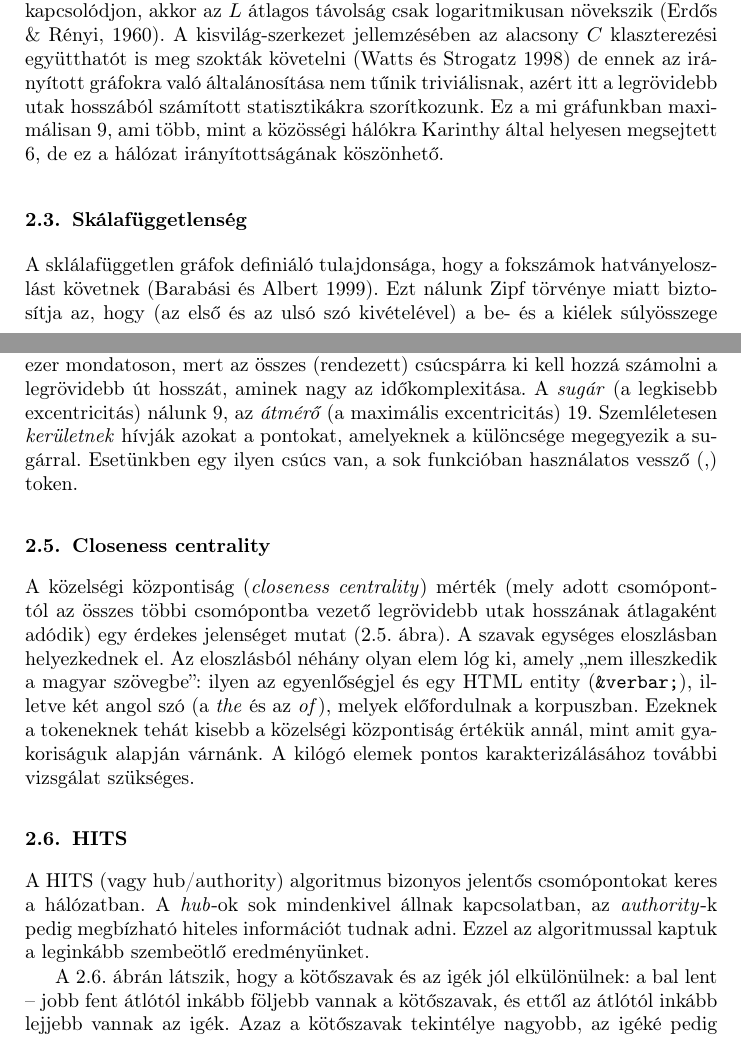
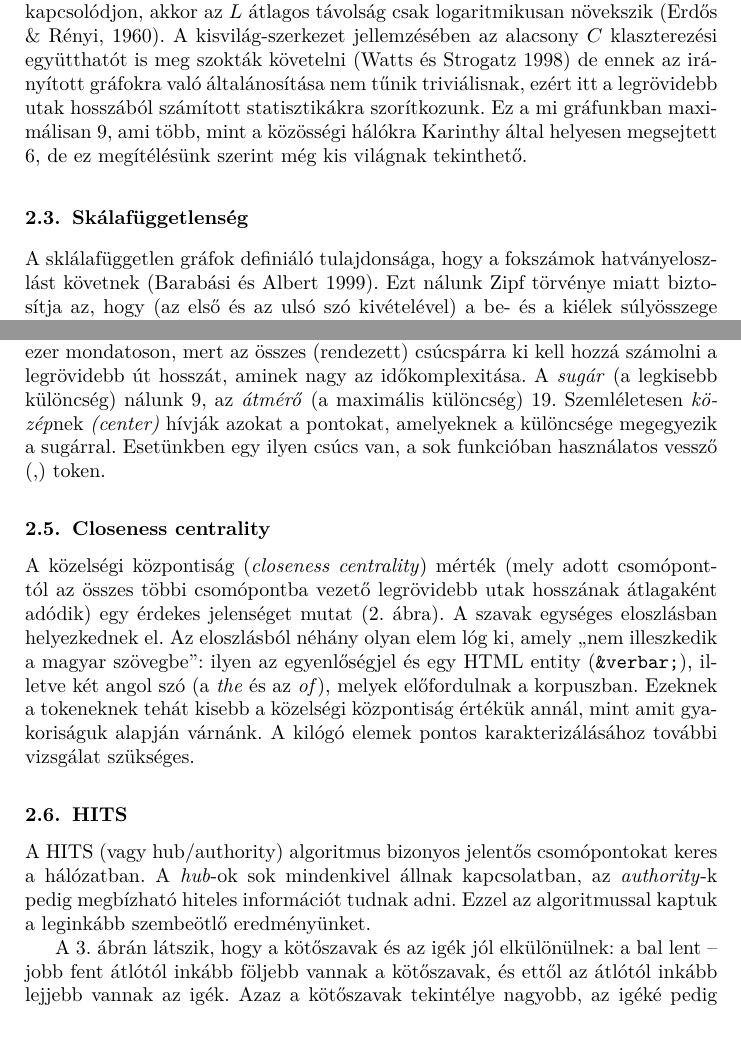
Before and after one commit to makrai/TextBetweenness, a LaTeX thesis (paper/sc-fr.tex): two parts of pages 3 and 4 of 7, joined at a grey line, cut so that both start at the same text. Compiled offline with pdfLaTeX.

Commit message:
Marci started working on the final version of the paper

```diff
--- a/paper/sc-fr.tex
+++ b/paper/sc-fr.tex
@@ -7,7 +7,12 @@
 % közvetlenül is felhasználhatók:
 %\usepackage[latin2]{inputenc}
 \usepackage[utf8]{inputenc}
-\usepackage{t1enc}
+%\usepackage{t1enc}
+
+
+\usepackage{lmodern}
+\usepackage[T1]{fontenc}
+
 
 \usepackage{tikz-dependency}
 \usepackage{qtree} % emmegmi? XXX
@@ -365,15 +371,17 @@ A kisvilág szerkezet, amit már  Karinthy is megsejtett 1929-es
     logaritmikusan növekszik (Erdős \& Rényi, 1960). A kisvilág-szerkezet
     jellemzésében az alacsony $C$ klaszterezési együtthatót is meg szokták
     követelni (Watts és Strogatz 1998) de ennek az irányított gráfokra való
-    általánosítása nem tűnik triviálisnak, azért itt a legrövidebb utak
+    általánosítása nem tűnik triviálisnak, ezért itt a legrövidebb utak
     hosszából számított statisztikákra szorítkozunk. Ez a mi gráfunkban
     maximálisan 9, ami több, mint a közösségi hálókra Karinthy által helyesen
-    megsejtett 6, de ez a hálózat irányítottságának köszönhető.
-% megítélésünk szerint még kis világnak tekinthető.
+    megsejtett 6, de ez
+    % a hálózat irányítottságának köszönhető, írta Bálint, de Marci nem ért
+    % egyet, mert a közösségi gráfok is irányítottak.
+ megítélésünk szerint még kis világnak tekinthető.
 
 \subsection{Skálafüggetlenség}
+
   A sklálafüggetlen gráfok definiáló tulajdonsága, hogy a fokszámok
-    hatványeloszlást követnek (Barabási és Albert 1999). Ezt nálunk Zipf
-    törvénye miatt
-    biztosítja az, hogy (az első és az ulsó szó kivételével) a be- és a kiélek
-    súlyösszege egyaránt megegyezik a szónak a korpuszban
+  hatványeloszlást követnek (Barabási és Albert 1999). Ezt nálunk Zipf törvénye
+  miatt biztosítja az, hogy (az első és az ulsó szó kivételével) a be- és a
+  kiélek súlyösszege egyaránt megegyezik a szónak a korpuszban való
@@ -391,16 +401,17 @@ A kisvilág szerkezet, amit már  Karinthy is megsejtett 1929-es
     tízezer mondatos mintán végeztük, az ebben a pontban említetteket csak ezer
     mondatoson, mert az összes (rendezett) csúcspárra ki kell hozzá számolni a legrövidebb
     út hosszát, aminek nagy az időkomplexitása.
-    A \emph{sugár} (a legkisebb excentricitás) nálunk 9,
-    az \emph{átmérő} (a maximális excentricitás) 19.
-    Szemléletesen \emph{kerületnek} hívják azokat a pontokat, amelyeknek a
-    különcsége megegyezik a sugárral. Esetünkben egy ilyen csúcs van, a sok
-    funkcióban használatos vessző (,) token.
-%    Kiszámoltuk a \emph{széleket} (periphery) is, de az nx.diameter (G, stb_d) A _center_ nx.center (G, stb_d) A __ periféria olyan csomópontok halmaza, amelyeknek az átmérője azonos az excentricitással: nx periféria (G, stb_d)
-%    eccentricity, radius, diameter, center, periphery...
-% -> \embf{center} = vessző (!) -- ez tetszik vmiért... :)
+    A \emph{sugár} (a legkisebb különcség) nálunk 9,
+    az \emph{átmérő} (a maximális különcség) 19.
+    Szemléletesen \emph{közép}nek \emph{(center)}
+    % külterület}nek? szélnek? \emph{(periphery)}
+    hívják azokat a pontokat, amelyeknek a különcsége megegyezik a sugárral.
+    %z átmérővel.
+    Esetünkben egy ilyen csúcs van, a sok funkcióban használatos vessző (,) token.
+    % Kiszámoltuk a periphery-t is: ['Megadható', 'two']
+    % -> \embf{center} = vessző (!) -- ez tetszik vmiért... :)
 
-% \subsection{...}
+% \subsection{...}  TODO
 % \bness\ csúnya az ábra, de nem eléggé
 % XXX XXX végsőbe
 
```
Also changed, not shown: paper/sc-fr.tex (18 more changed lines).
